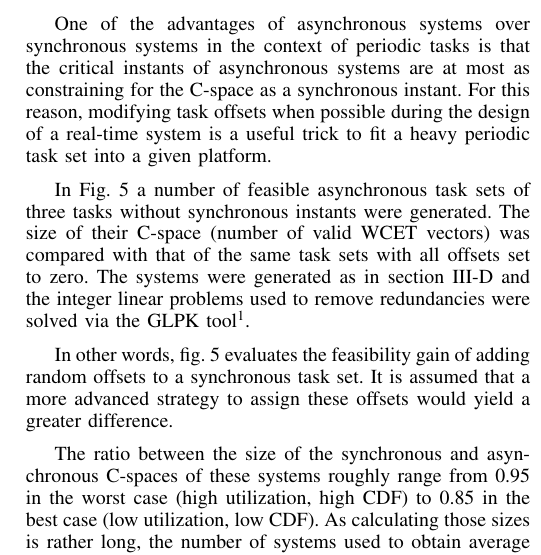
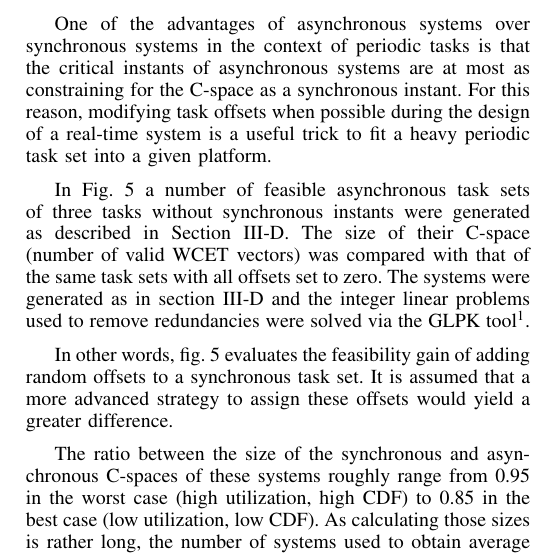
Before and after one commit to kidaa30/ece-dit-paper, a LaTeX paper (dit-paper_ieee.tex): part of one column of page 6 of 7, cut so that both start at the same text. Compiled offline with pdfLaTeX.

Commit message:
Close issue # 34

```diff
--- a/dit-paper_ieee.tex
+++ b/dit-paper_ieee.tex
@@ -751,7 +751,7 @@ Fig. \ref{fig:cspaceComp} shows the two C-spaces in the plane. The dark gray reg
 	into a given platform.
 
 	In Fig.~\ref{fig:sizeRatio} a number of feasible asynchronous task sets of
-	three tasks without synchronous instants were generated. The size of their
+	three tasks without synchronous instants were generated as described in Section~\ref{sct:noFPDITsimu}. The size of their
 	C-space (number of valid WCET vectors) was compared with that of the same
 	task sets with all offsets set to zero. The systems were generated as in section~\ref{sct:noFPDITsimu}
 	and the integer linear problems used to remove redundancies were solved via the GLPK tool\footnote{\url{http://www.gnu.org/software/glpk/}}.
```
